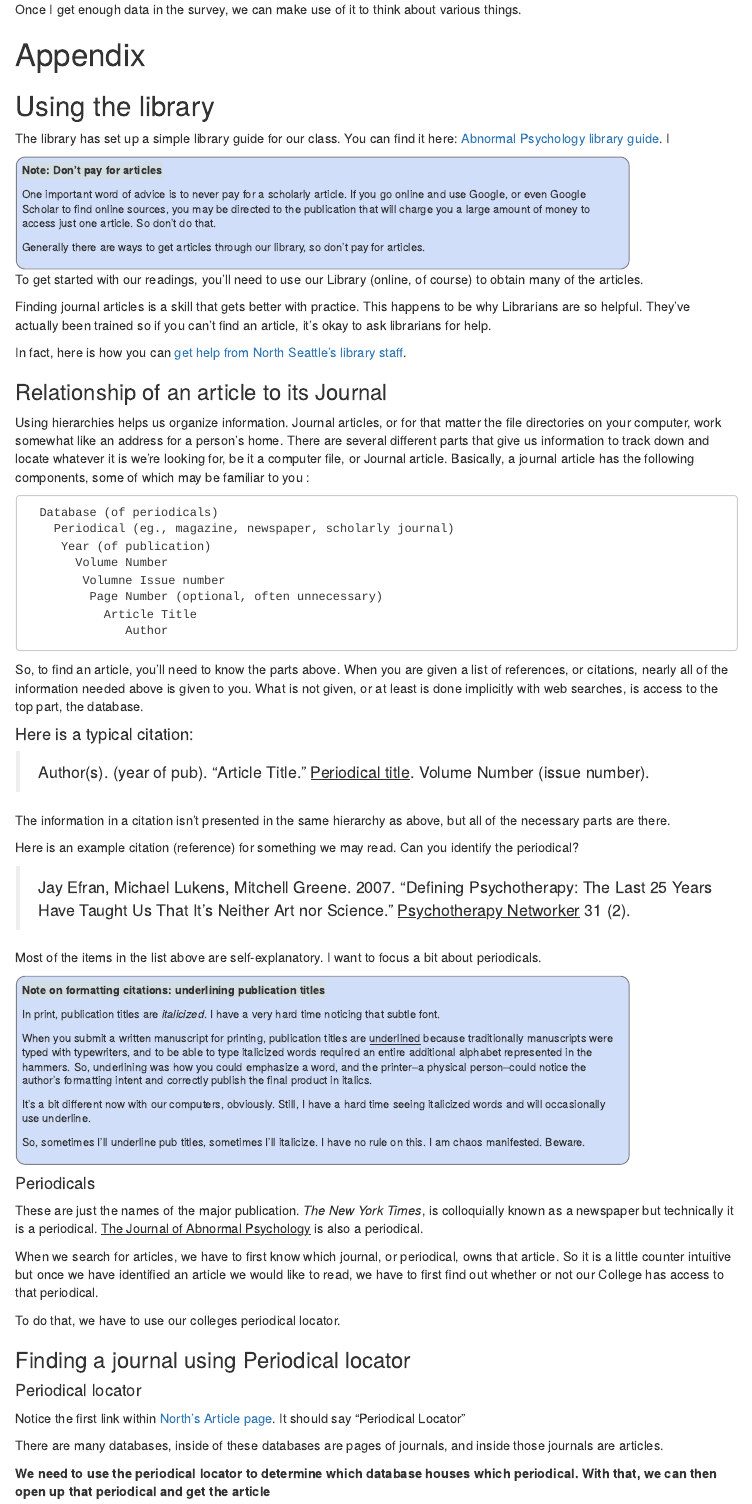
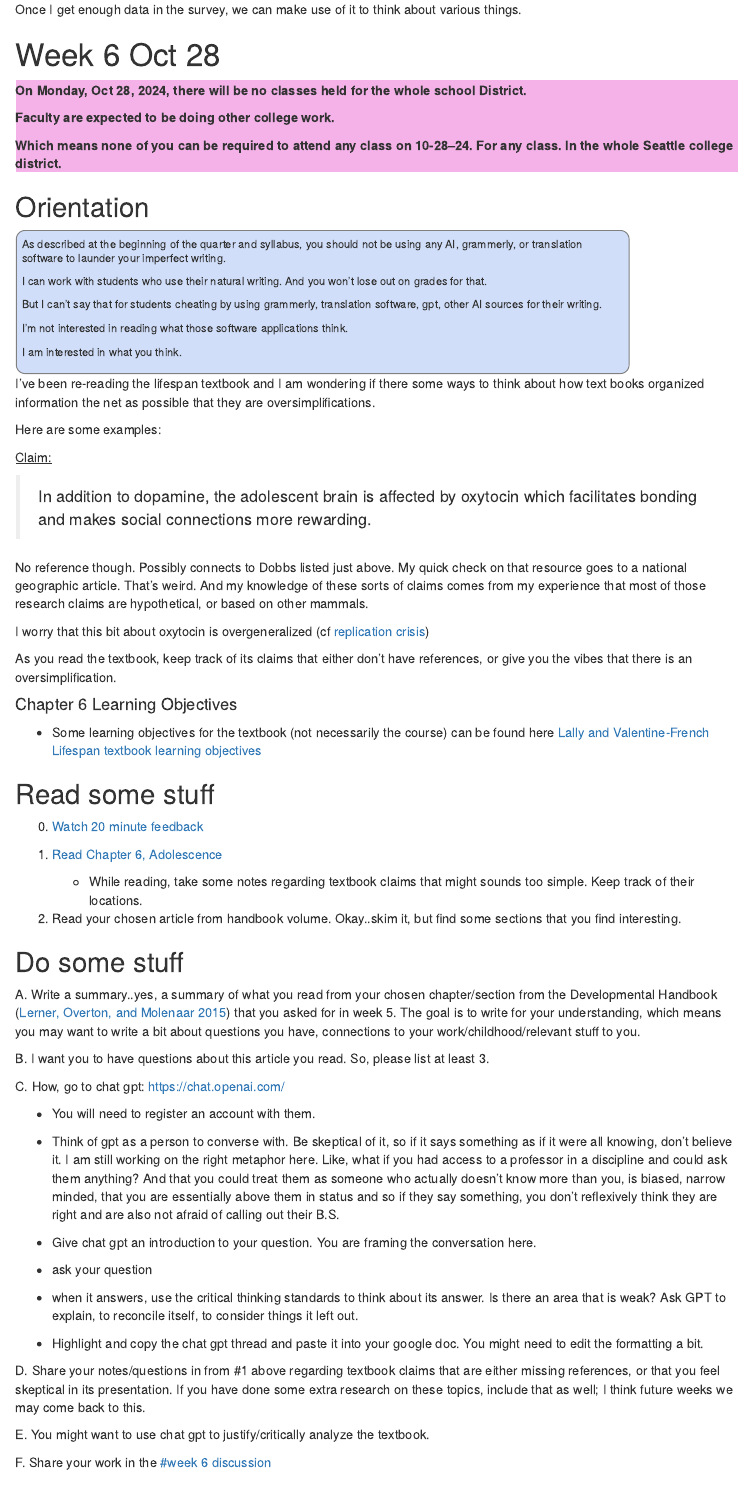
Before and after one commit to teacher-brian/lifespan, an R Markdown document (CanvasLifespanSchedule.Rmd): the page in a window 1100 px wide, from 7900 px down. Rendered offline with R 4.5, knitr and Pandoc, with nearby package versions; menus at the side of the page are left out.

Commit message:
final week 6

````diff
--- a/CanvasLifespanSchedule.Rmd
+++ b/CanvasLifespanSchedule.Rmd
@@ -467,6 +467,90 @@ F. Do a Survey on [how important sex is to you](https://docs.google.com/forms/d/
 Once I get enough data in the survey, we can make use of it to think about various things.
 
 
+
+# Week 6 Oct 28 {#week6}
+
+
+```{block, type='instructorNote'}
+On Monday, Oct 28, 2024, there will be no classes held for the whole school District.
+
+Faculty are expected to be doing other college work.
+
+Which means none of you can be required to attend any class on 10-28--24.  For any class.  In the whole Seattle college district.
+```
+
+
+## Orientation
+
+```{block, type='blueBackground'}
+As described at the beginning of the quarter and syllabus, you should not be using any AI, grammerly, or translation software to launder your imperfect writing.
+
+I can work with students who use their natural writing. And you won't lose out on grades for that.
+
+But I can't say that for students cheating by using grammerly, translation software, gpt, other AI sources for their writing.
+
+I'm not interested in reading what those software applications think.
+
+I am interested in what you think.
+```
+I've been re-reading the lifespan textbook and I am wondering if there some ways to think about how text books organized information the net as possible that they are oversimplifications.
+
+Here are some examples:
+
+<p style = 'text-decoration: underline'>Claim:</p>
+
+  >In addition to dopamine, the adolescent brain is affected by oxytocin which facilitates bonding and makes social connections more rewarding.
+
+No reference though.  Possibly connects to Dobbs listed just above.  My quick check on that resource goes to a national geographic article.  That's weird.  And my knowledge of these sorts of claims comes from my experience that most of those research claims are hypothetical, or based on other mammals.
+
+I worry that this bit about oxytocin is overgeneralized (cf [replication crisis](https://www.vox.com/science-and-health/2019/2/13/18221876/oxytocin-morality-valentines){target='_blank'})
+
+As you read the textbook, keep track of its claims that either don't have references, or give you the vibes that there is an oversimplification.
+
+
+#### Chapter 6 Learning Objectives
+
+ * Some learning objectives for the textbook (not necessarily the course) can be found here [Lally and Valentine-French Lifespan textbook learning objectives](https://docs.google.com/document/d/1Gd39NAUlu-xPQp_JzwjIHGXgthGX5cUIbJ2gjkIOG-4/edit?usp=sharing){target='_blank'}
+
+ <!-- * [Textbook Vocabulary](https://docs.google.com/document/d/19Uv56eqUwrmIkzcJWUVr1cJEKWFWxEQrSCMgfJ8NYAA/edit?usp=sharing){target='_blank'} -->
+
+
+## Read some stuff
+
+0. [Watch 20 minute feedback ](https://youtu.be/hLU4PhKEa7g){target='_blank'}
+
+1. [Read Chapter 6, Adolescence](https://socialsci.libretexts.org/Bookshelves/Human_Development/Book%3A_Lifespan_Development_-_A_Psychological_Perspective_(Lally_and_Valentine-French)/06%3A_Adolescence){target='_blank'}
+
+   * While reading, take some notes regarding textbook claims that might sounds too simple.  Keep track of their locations.
+
+2. Read your chosen article from handbook volume.  Okay..skim it, but find some sections that you find interesting.
+
+
+## Do some stuff
+
+A. Write a summary..yes, a summary of what you read from your chosen chapter/section from the Developmental Handbook [@lernerHandbookChildPsychology2015] that you asked for in week 5.  The goal is to write for your understanding, which means you may want to write a bit about questions you have, connections to your work/childhood/relevant stuff to you.
+
+B. I want you to have questions about this article you read.  So, please list at least 3.
+
+C. How, go to chat gpt: https://chat.openai.com/
+
+  * You will need to register an account with them.
+  * Think of gpt as a person to converse with.  Be skeptical of it, so if it says something as if it were all knowing, don't believe it.  I am still working on the right metaphor here.  Like, what if you had access to a professor in a discipline and could ask them anything?  And that you could treat them as someone who actually doesn't know more than you, is biased, narrow minded, that you are essentially above them in status and so if they say something, you don't reflexively think they are right and are also not afraid of calling out their B.S.
+
+  * Give chat gpt an introduction to your question.  You are framing the conversation here.
+  * ask your question
+  * when it answers, use the critical thinking standards to think about its answer.  Is there an area that is weak?  Ask GPT to explain, to reconcile itself, to consider things it left out.
+  * Highlight and copy the chat gpt thread and paste it into your google doc.  You might need to edit the formatting a bit.
+
+D. Share your notes/questions in from #1 above regarding textbook claims that are either missing references, or that you feel skeptical in its presentation.  If you have done some extra research on these topics, include that as well; I think future weeks we may come back to this.
+
+E. You might want to use chat gpt to justify/critically analyze the textbook.
+
+F. Share your work in the [#week 6 discussion](https://canvas.seattlecolleges.edu/courses/27177/discussion_topics/295400){target='_blank'}
+
+
+
+
 # Appendix
 
 ## Using the library {#useLibrary}
````
